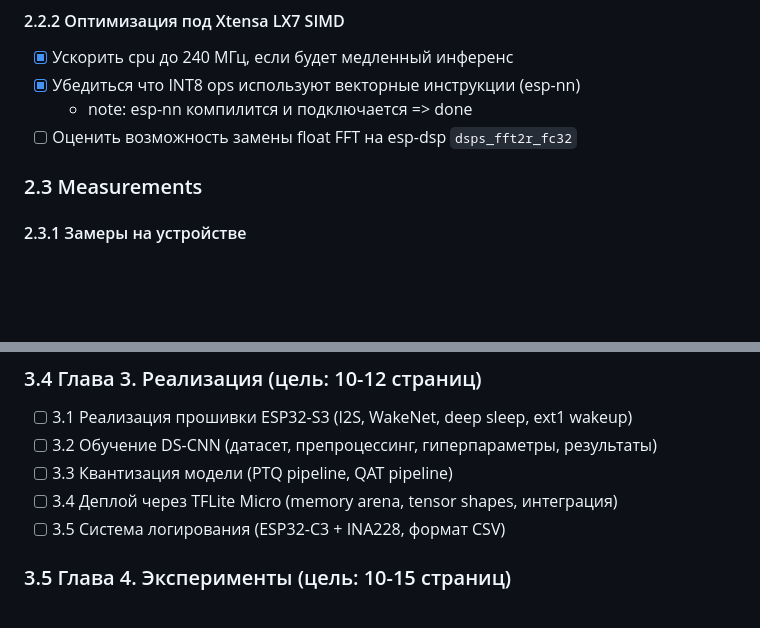
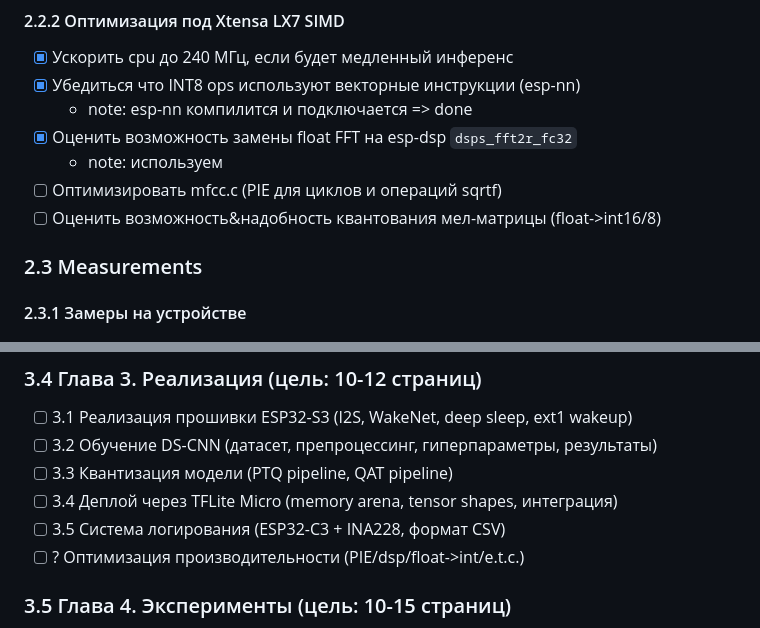
Before and after one commit to worthant/itmo-bachelor-thesis, a Markdown page: TODO.md, 2 parts joined by grey strips. Drawn GitHub-style; blank space fills up the shorter version.

Commit message:
:ledger: docs(TODO): Add new optimisation goals, tweak thesis structure

```diff
--- a/TODO.md
+++ b/TODO.md
@@ -195,7 +195,10 @@ gantt
 - [x] Ускорить cpu до 240 МГц, если будет медленный инференс
 - [x] Убедиться что INT8 ops используют векторные инструкции (esp-nn)
   - note: esp-nn компилится и подключается => done
-- [ ] Оценить возможность замены float FFT на esp-dsp `dsps_fft2r_fc32`
+- [x] Оценить возможность замены float FFT на esp-dsp `dsps_fft2r_fc32`
+  - note: используем
+- [ ] Оптимизировать mfcc.c (PIE для циклов и операций sqrtf)
+- [ ] Оценить возможность&надобность квантования мел-матрицы (float->int16/8)
 
 ### 2.3 Measurements
 
@@ -307,6 +310,7 @@ gantt
 - [ ] 3.3 Квантизация модели (PTQ pipeline, QAT pipeline)
 - [ ] 3.4 Деплой через TFLite Micro (memory arena, tensor shapes, интеграция)
 - [ ] 3.5 Система логирования (ESP32-C3 + INA228, формат CSV)
+- [ ] ? Оптимизация производительности (PIE/dsp/float->int/e.t.c.)
 
 ### 3.5 Глава 4. Эксперименты (цель: 10-15 страниц)
 
```
